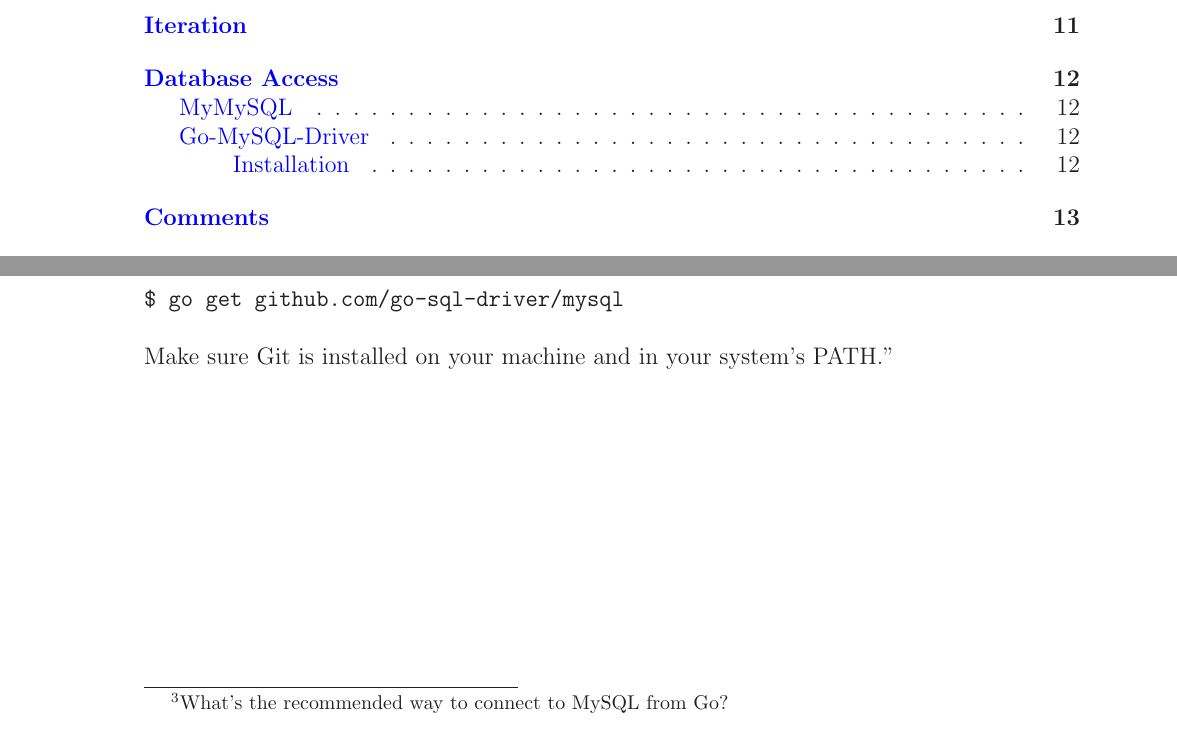
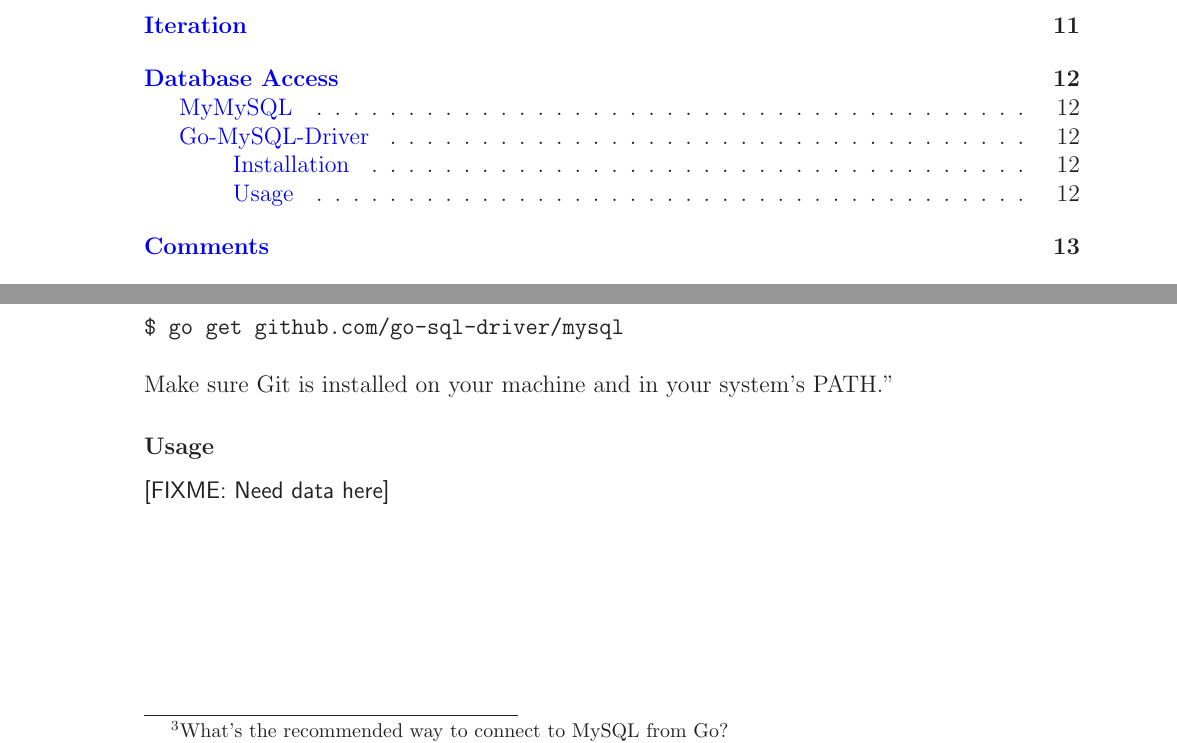
Before and after one commit to marcilr/git-tex-dev-lang-go, a LaTeX paper (go.tex): two parts of pages 2 and 12 of 16, joined at a grey line, cut so that both start at the same text. Compiled offline with LaTeX, dvips and Ghostscript.

Commit message:
Added Go-MySQL-Driver Usage subsection.

```diff
--- a/go.tex
+++ b/go.tex
@@ -384,6 +385,11 @@ shell:\footnote{Go-MySQL-Driver, \href{https://github.com/Go-SQL-Driver/MySQL/}{
 \\
 \noindent Make sure Git is installed on your machine and in your
 system's PATH.''
+
+%% =========================== Usage ===========================
+\subsubsection{Usage}
+\FIXME{Need data here}
+
 
 %% ======================= Comments =======================
 %% ======================= Comments =======================
```
Also changed, not shown: go.pdf, go.tex (1 more changed lines).
